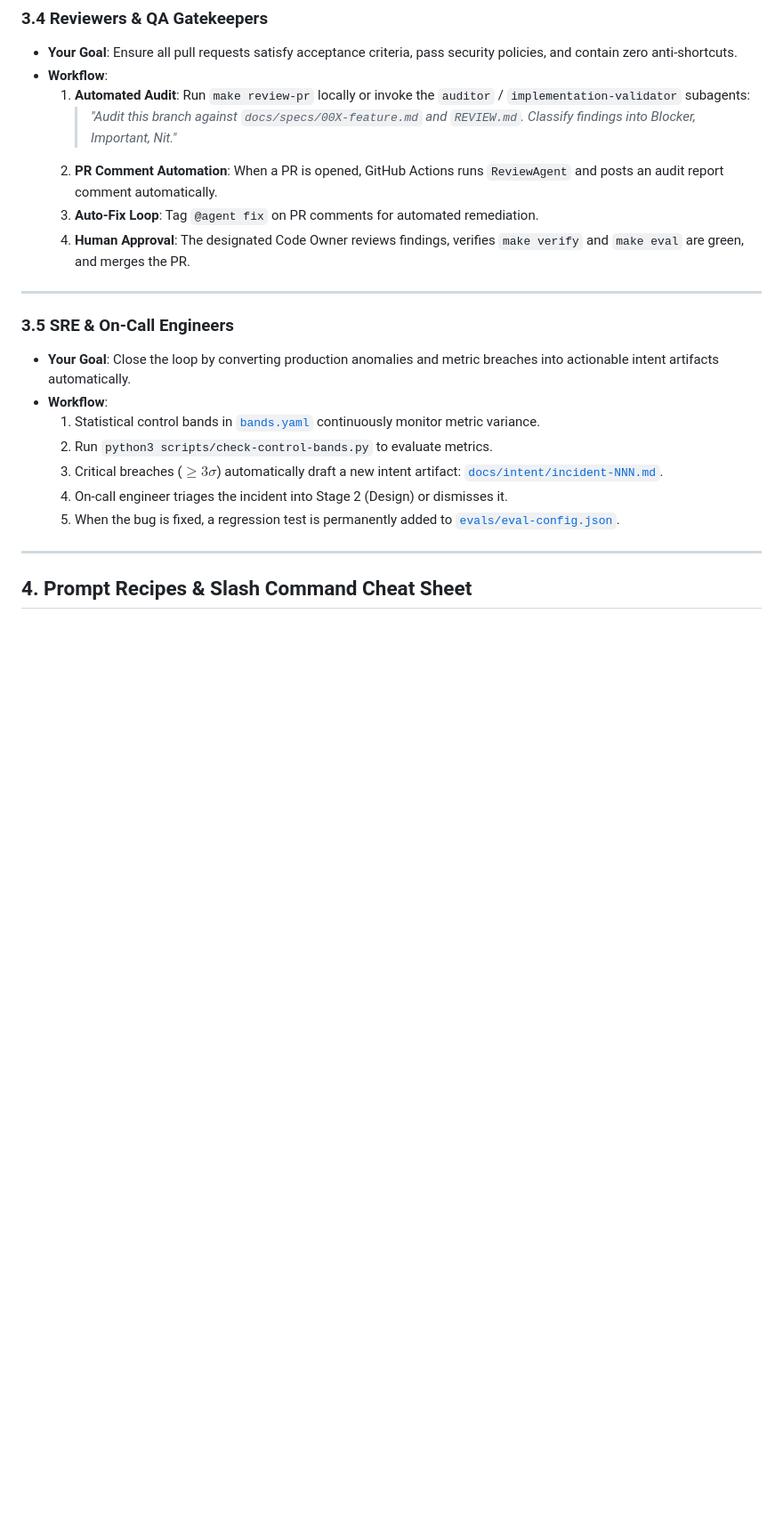
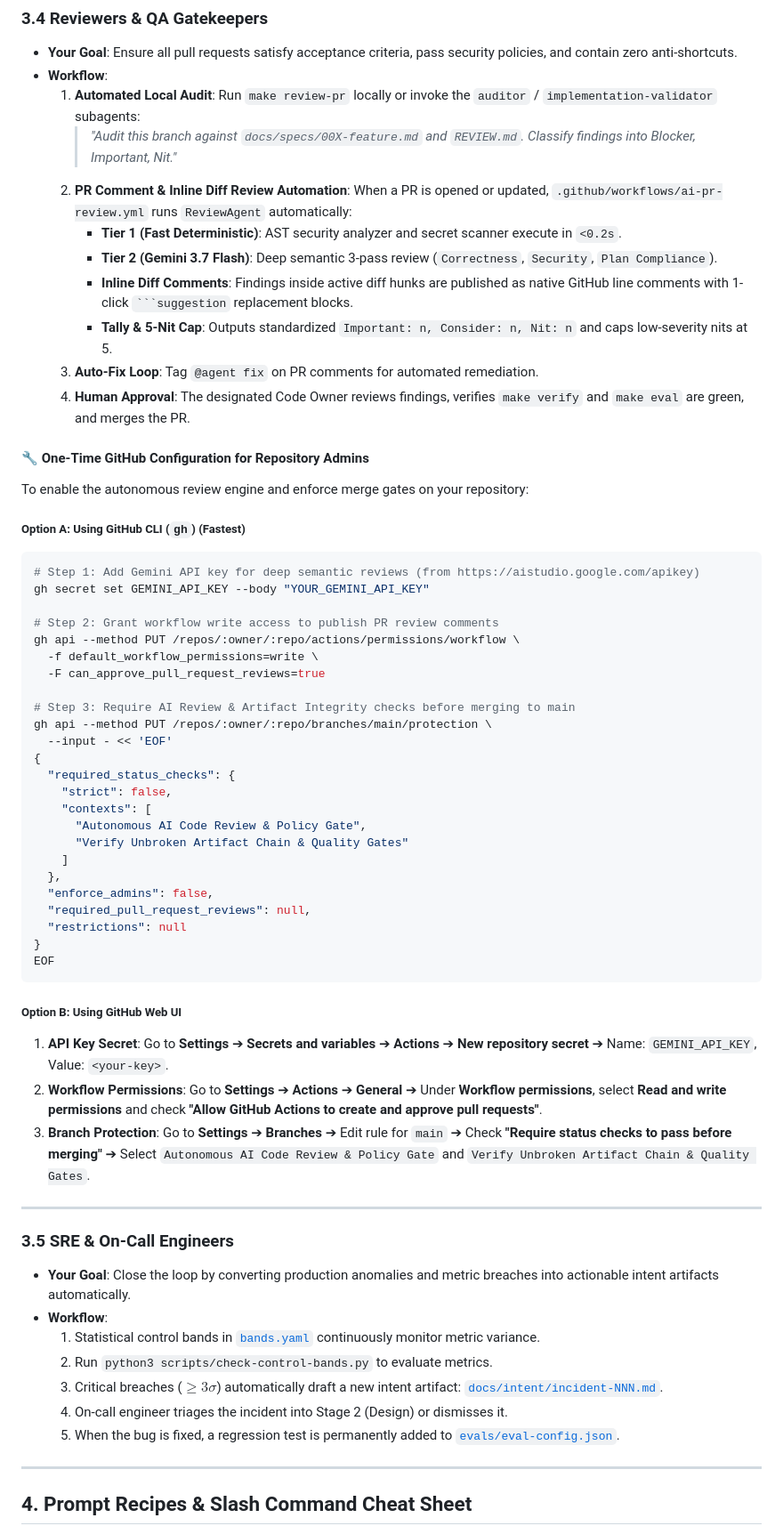
Before and after one commit to cc4i/ai-native-sdlc-starter, a Markdown page: ONBOARDING.md, the part around the change. Shown at 89% size. Rendered like a GitHub page; blank space fills up the shorter version.

````diff
--- a/ONBOARDING.md
+++ b/ONBOARDING.md
@@ -117,11 +117,52 @@ make verify && make eval
 ### 3.4 Reviewers & QA Gatekeepers
 * **Your Goal**: Ensure all pull requests satisfy acceptance criteria, pass security policies, and contain zero anti-shortcuts.
 * **Workflow**:
-  1. **Automated Audit**: Run `make review-pr` locally or invoke the `auditor` / `implementation-validator` subagents:
+  1. **Automated Local Audit**: Run `make review-pr` locally or invoke the `auditor` / `implementation-validator` subagents:
      > *"Audit this branch against `docs/specs/00X-feature.md` and `REVIEW.md`. Classify findings into Blocker, Important, Nit."*
-  2. **PR Comment Automation**: When a PR is opened, GitHub Actions runs `ReviewAgent` and posts an audit report comment automatically.
+  2. **PR Comment & Inline Diff Review Automation**: When a PR is opened or updated, `.github/workflows/ai-pr-review.yml` runs `ReviewAgent` automatically:
+     - **Tier 1 (Fast Deterministic)**: AST security analyzer and secret scanner execute in `<0.2s`.
+     - **Tier 2 (Gemini 3.7 Flash)**: Deep semantic 3-pass review (`Correctness`, `Security`, `Plan Compliance`).
+     - **Inline Diff Comments**: Findings inside active diff hunks are published as native GitHub line comments with 1-click ` ```suggestion ` replacement blocks.
+     - **Tally & 5-Nit Cap**: Outputs standardized `Important: n, Consider: n, Nit: n` and caps low-severity nits at 5.
   3. **Auto-Fix Loop**: Tag `@agent fix` on PR comments for automated remediation.
   4. **Human Approval**: The designated Code Owner reviews findings, verifies `make verify` and `make eval` are green, and merges the PR.
+
+#### 🔧 One-Time GitHub Configuration for Repository Admins
+
+To enable the autonomous review engine and enforce merge gates on your repository:
+
+##### Option A: Using GitHub CLI (`gh`) (Fastest)
+```bash
+# Step 1: Add Gemini API key for deep semantic reviews (from https://aistudio.google.com/apikey)
+gh secret set GEMINI_API_KEY --body "YOUR_GEMINI_API_KEY"
+
+# Step 2: Grant workflow write access to publish PR review comments
+gh api --method PUT /repos/:owner/:repo/actions/permissions/workflow \
+  -f default_workflow_permissions=write \
+  -F can_approve_pull_request_reviews=true
+
+# Step 3: Require AI Review & Artifact Integrity checks before merging to main
+gh api --method PUT /repos/:owner/:repo/branches/main/protection \
+  --input - << 'EOF'
+{
+  "required_status_checks": {
+    "strict": false,
+    "contexts": [
+      "Autonomous AI Code Review & Policy Gate",
+      "Verify Unbroken Artifact Chain & Quality Gates"
+    ]
+  },
+  "enforce_admins": false,
+  "required_pull_request_reviews": null,
+  "restrictions": null
+}
+EOF
+```
+
+##### Option B: Using GitHub Web UI
+1. **API Key Secret**: Go to **Settings** ➔ **Secrets and variables** ➔ **Actions** ➔ **New repository secret** ➔ Name: `GEMINI_API_KEY`, Value: `<your-key>`.
+2. **Workflow Permissions**: Go to **Settings** ➔ **Actions** ➔ **General** ➔ Under **Workflow permissions**, select **Read and write permissions** and check **"Allow GitHub Actions to create and approve pull requests"**.
+3. **Branch Protection**: Go to **Settings** ➔ **Branches** ➔ Edit rule for `main` ➔ Check **"Require status checks to pass before merging"** ➔ Select `Autonomous AI Code Review & Policy Gate` and `Verify Unbroken Artifact Chain & Quality Gates`.
 
 ---
 
````
Also changed, not shown: README.md (+18 -1 lines).
